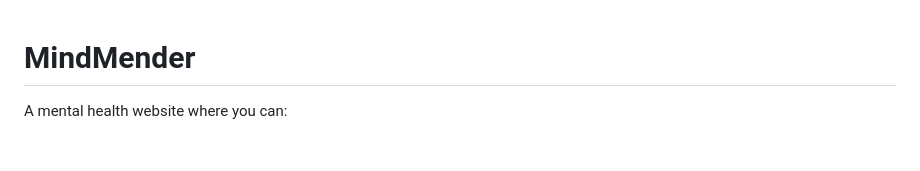
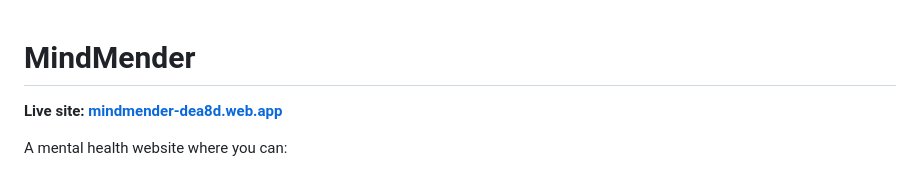
Before and after one commit to Gourav587/MindMender--Mental-Health-App-, a Markdown page: README.md, the part around the change. Rendered like a GitHub page; blank space fills up the shorter version.

Commit message:
Add live site link to README

```diff
--- a/README.md
+++ b/README.md
@@ -1,4 +1,6 @@
 # MindMender
+
+**Live site: [mindmender-dea8d.web.app](https://mindmender-dea8d.web.app)**
 
 A mental health website where you can:
 
```
